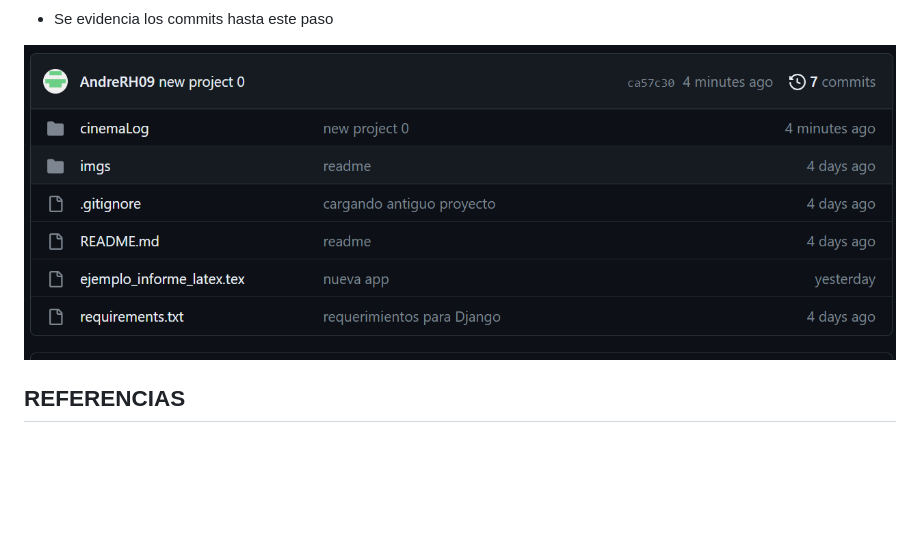
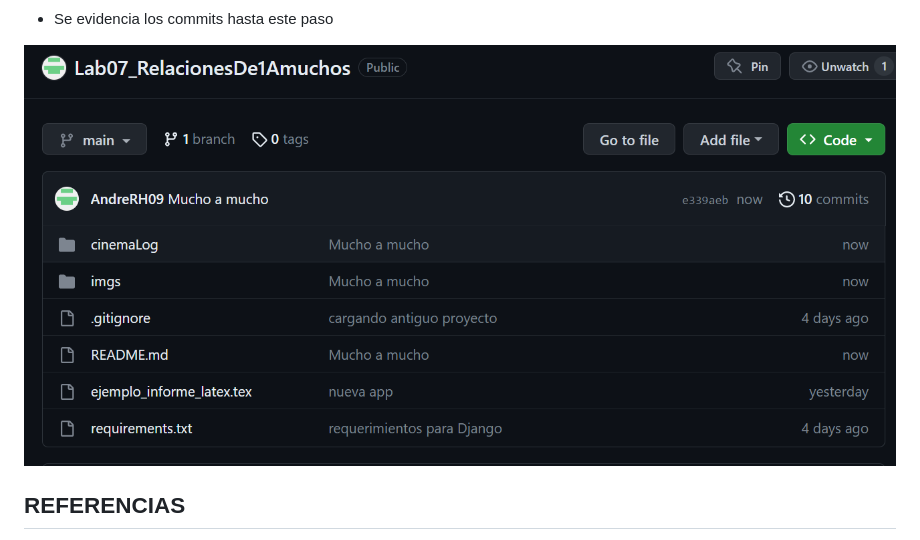
Before and after one commit to AndreRH09/Lab07_RelacionesDe1Amuchos, a Markdown page: README.md, the part around the change. Rendered like a GitHub page; pictures changed too: imgs/gitcommit3.png (added); blank space fills up the shorter version.

Commit message:
query Mucho a mucho

```diff
--- a/README.md
+++ b/README.md
@@ -161,7 +161,7 @@
 
 - Se evidencia los commits hasta este paso
 
-![Relacion](imgs/gitcommit1.png)
+![Relacion](imgs/gitcommit3.png)
 
 
 ## REFERENCIAS
```
Also changed, not shown: imgs/query2.png (added).
